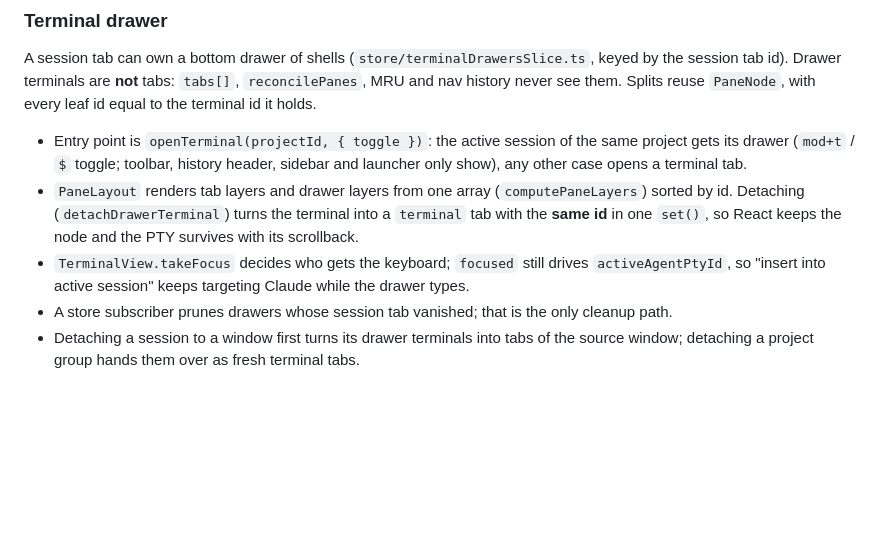
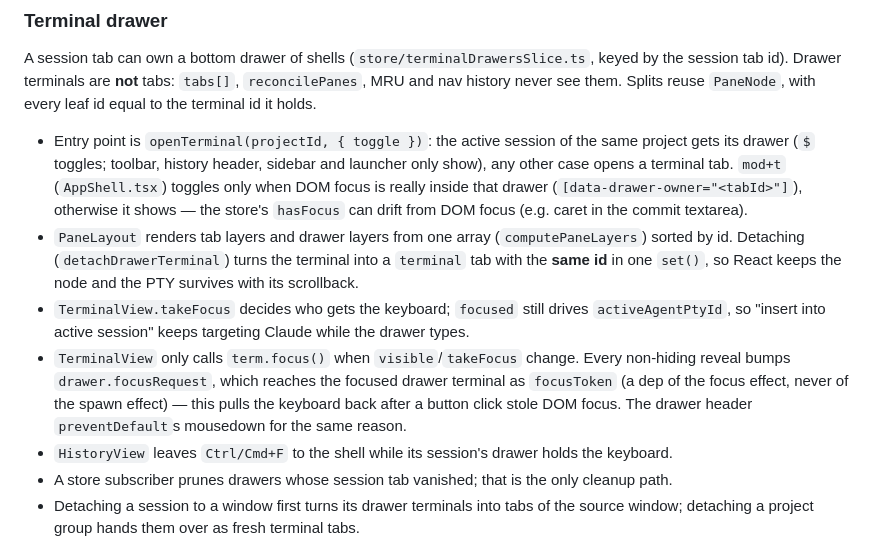
Before and after one commit to cyberstudio-software-house/abeon-code, a Markdown page: DesktopApp/CLAUDE.md, the part around the change. Rendered like a GitHub page; blank space fills up the shorter version.

Commit message:
docs(desktop): describe drawer focus requests, mod+t DOM-focus gate and Ctrl+F handoff

```diff
--- a/DesktopApp/CLAUDE.md
+++ b/DesktopApp/CLAUDE.md
@@ -98,13 +98,20 @@ session tab id). Drawer terminals are **not** tabs: `tabs[]`, `reconcilePanes`,
 never see them. Splits reuse `PaneNode`, with every leaf id equal to the terminal id it holds.
 
 - Entry point is `openTerminal(projectId, { toggle })`: the active session of the same project gets
-  its drawer (`mod+t` / `$` toggle; toolbar, history header, sidebar and launcher only show), any
-  other case opens a terminal tab.
+  its drawer (`$` toggles; toolbar, history header, sidebar and launcher only show), any other case
+  opens a terminal tab. `mod+t` (`AppShell.tsx`) toggles only when DOM focus is really inside that
+  drawer (`[data-drawer-owner="<tabId>"]`), otherwise it shows — the store's `hasFocus` can drift
+  from DOM focus (e.g. caret in the commit textarea).
 - `PaneLayout` renders tab layers and drawer layers from one array (`computePaneLayers`) sorted by
   id. Detaching (`detachDrawerTerminal`) turns the terminal into a `terminal` tab with the **same id**
   in one `set()`, so React keeps the node and the PTY survives with its scrollback.
 - `TerminalView.takeFocus` decides who gets the keyboard; `focused` still drives
   `activeAgentPtyId`, so "insert into active session" keeps targeting Claude while the drawer types.
+- `TerminalView` only calls `term.focus()` when `visible`/`takeFocus` change. Every non-hiding reveal
+  bumps `drawer.focusRequest`, which reaches the focused drawer terminal as `focusToken` (a dep of
+  the focus effect, never of the spawn effect) — this pulls the keyboard back after a button click
+  stole DOM focus. The drawer header `preventDefault`s mousedown for the same reason.
+- `HistoryView` leaves `Ctrl/Cmd+F` to the shell while its session's drawer holds the keyboard.
 - A store subscriber prunes drawers whose session tab vanished; that is the only cleanup path.
 - Detaching a session to a window first turns its drawer terminals into tabs of the source window;
   detaching a project group hands them over as fresh terminal tabs.
```
Also changed, not shown: 1 other file.
